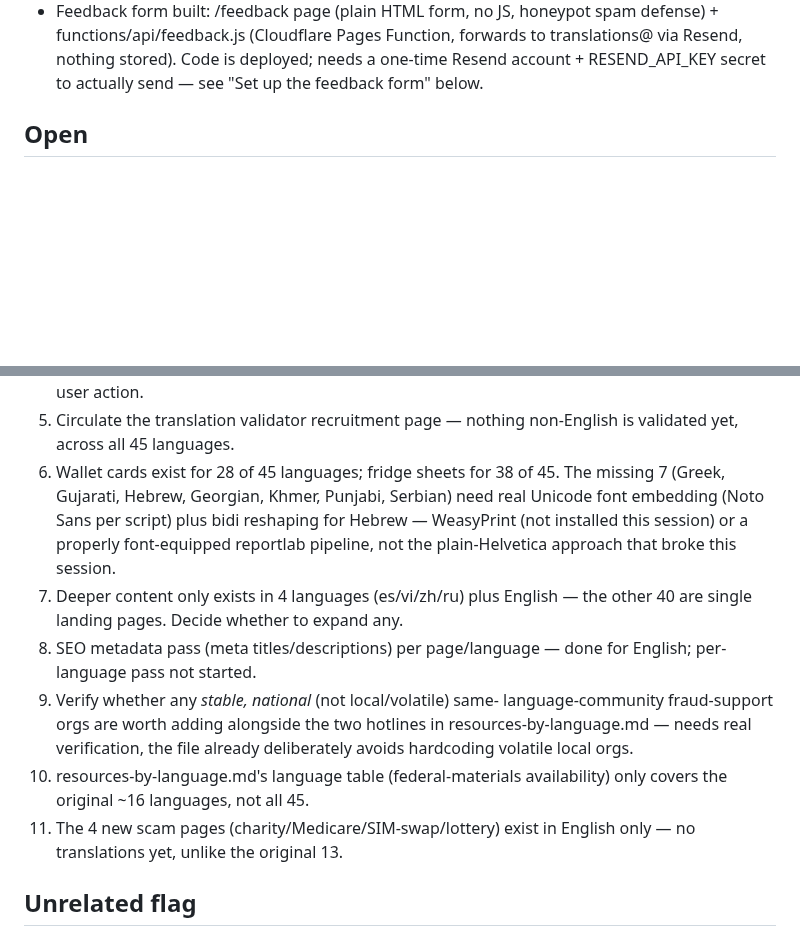
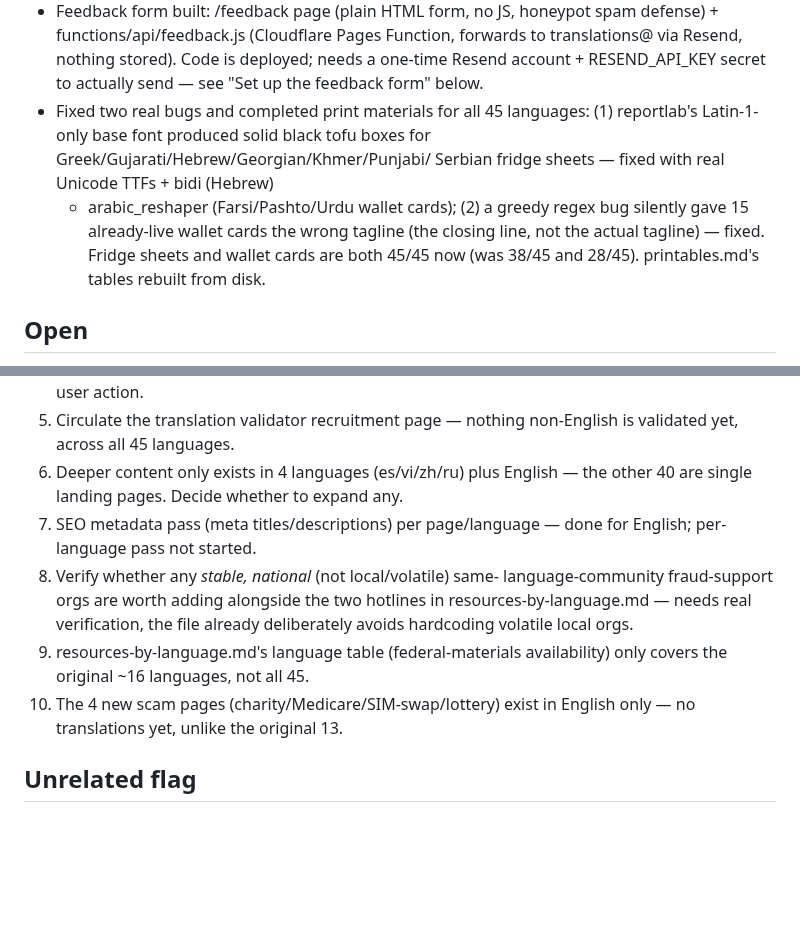
Before and after one commit to brettmorrison/trust-but-verify, a Markdown page: BACKLOG.md, 2 parts joined by grey strips. Rendered like a GitHub page; blank space fills up the shorter version.

Commit message:
Update BACKLOG.md: fridge sheets and wallet cards both complete at 45/45
Co-Authored-By: Claude Sonnet 5 <noreply@anthropic.com>

```diff
--- a/BACKLOG.md
+++ b/BACKLOG.md
@@ -63,6 +63,15 @@ Roughly priority order. Update as items close.
   forwards to translations@ via Resend, nothing stored). Code is
   deployed; needs a one-time Resend account + RESEND_API_KEY secret to
   actually send — see "Set up the feedback form" below.
+- Fixed two real bugs and completed print materials for all 45
+  languages: (1) reportlab's Latin-1-only base font produced solid
+  black tofu boxes for Greek/Gujarati/Hebrew/Georgian/Khmer/Punjabi/
+  Serbian fridge sheets — fixed with real Unicode TTFs + bidi (Hebrew)
+  + arabic_reshaper (Farsi/Pashto/Urdu wallet cards); (2) a greedy
+  regex bug silently gave 15 already-live wallet cards the wrong
+  tagline (the closing line, not the actual tagline) — fixed. Fridge
+  sheets and wallet cards are both 45/45 now (was 38/45 and 28/45).
+  printables.md's tables rebuilt from disk.
 
 ## Open
 1. Confirm Cloudflare Web Analytics is toggled on (Analytics & Logs → Web
@@ -84,23 +93,17 @@ Roughly priority order. Update as items close.
    just the account/key setup, a user action.
 5. Circulate the translation validator recruitment page — nothing
    non-English is validated yet, across all 45 languages.
-6. Wallet cards exist for 28 of 45 languages; fridge sheets for 38 of 45.
-   The missing 7 (Greek, Gujarati, Hebrew, Georgian, Khmer, Punjabi,
-   Serbian) need real Unicode font embedding (Noto Sans per script) plus
-   bidi reshaping for Hebrew — WeasyPrint (not installed this session) or
-   a properly font-equipped reportlab pipeline, not the plain-Helvetica
-   approach that broke this session.
-7. Deeper content only exists in 4 languages (es/vi/zh/ru) plus English —
+6. Deeper content only exists in 4 languages (es/vi/zh/ru) plus English —
    the other 40 are single landing pages. Decide whether to expand any.
-8. SEO metadata pass (meta titles/descriptions) per page/language — done
+7. SEO metadata pass (meta titles/descriptions) per page/language — done
    for English; per-language pass not started.
-9. Verify whether any *stable, national* (not local/volatile) same-
+8. Verify whether any *stable, national* (not local/volatile) same-
    language-community fraud-support orgs are worth adding alongside the
    two hotlines in resources-by-language.md — needs real verification,
    the file already deliberately avoids hardcoding volatile local orgs.
-10. resources-by-language.md's language table (federal-materials
-    availability) only covers the original ~16 languages, not all 45.
-11. The 4 new scam pages (charity/Medicare/SIM-swap/lottery) exist in
+9. resources-by-language.md's language table (federal-materials
+   availability) only covers the original ~16 languages, not all 45.
+10. The 4 new scam pages (charity/Medicare/SIM-swap/lottery) exist in
     English only — no translations yet, unlike the original 13.
 
 ## Unrelated flag
```
